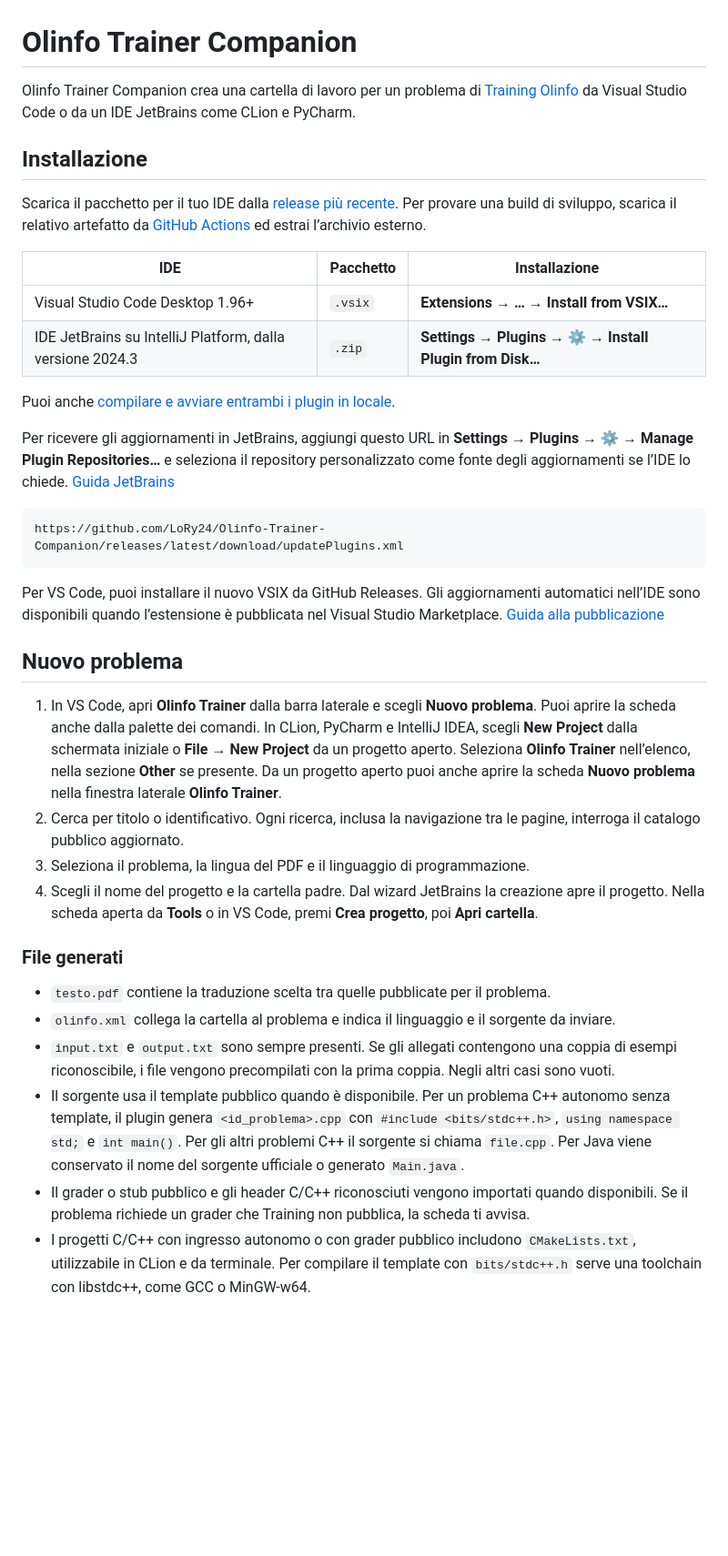
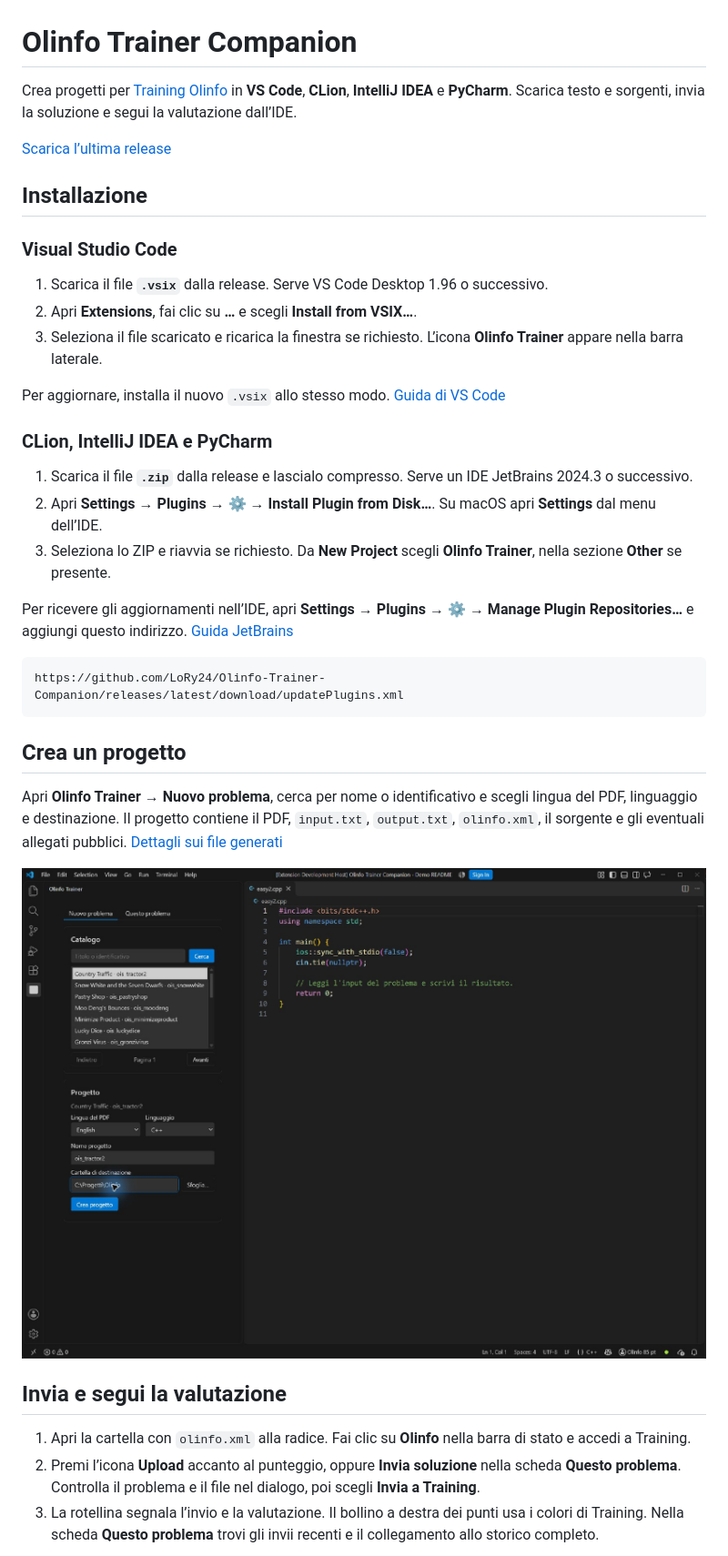
Before and after one commit to LoRy24/Olinfo-Trainer-Companion, a Markdown page: README.md, the part around one of its changes. Shown at 91% size. Rendered like a GitHub page; pictures changed too: docs/screenshots/vscode-nuovo-problema.jpg (added); blank space fills up the shorter version.

````diff
--- a/README.md
+++ b/README.md
@@ -1,39 +1,40 @@
 # Olinfo Trainer Companion
 
-Olinfo Trainer Companion crea una cartella di lavoro per un problema di [Training Olinfo](https://training.olinfo.it/) da Visual Studio Code o da un IDE JetBrains come CLion e PyCharm.
+Crea progetti per [Training Olinfo](https://training.olinfo.it/) in **VS Code**, **CLion**, **IntelliJ IDEA** e **PyCharm**. Scarica testo e sorgenti, invia la soluzione e segui la valutazione dall’IDE.
+
+[Scarica l’ultima release](https://github.com/LoRy24/Olinfo-Trainer-Companion/releases/latest)
 
 ## Installazione
 
-Scarica il pacchetto per il tuo IDE dalla [release più recente](https://github.com/LoRy24/Olinfo-Trainer-Companion/releases/latest). Per provare una build di sviluppo, scarica il relativo artefatto da [GitHub Actions](https://github.com/LoRy24/Olinfo-Trainer-Companion/actions) ed estrai l’archivio esterno.
+### Visual Studio Code
 
-| IDE | Pacchetto | Installazione |
-| --- | --- | --- |
-| Visual Studio Code Desktop 1.96+ | `.vsix` | **Extensions → … → Install from VSIX…** |
-| IDE JetBrains su IntelliJ Platform, dalla versione 2024.3 | `.zip` | **Settings → Plugins → ⚙ → Install Plugin from Disk…** |
+1. Scarica il file **`.vsix`** dalla release. Serve VS Code Desktop 1.96 o successivo.
+2. Apri **Extensions**, fai clic su **…** e scegli **Install from VSIX…**.
+3. Seleziona il file scaricato e ricarica la finestra se richiesto. L’icona **Olinfo Trainer** appare nella barra laterale.
 
-Puoi anche [compilare e avviare entrambi i plugin in locale](docs/SVILUPPO.md).
+Per aggiornare, installa il nuovo `.vsix` allo stesso modo. [Guida di VS Code](https://code.visualstudio.com/docs/configure/extensions/extension-marketplace#_install-from-a-vsix)
 
-Per ricevere gli aggiornamenti in JetBrains, aggiungi questo URL in **Settings → Plugins → ⚙ → Manage Plugin Repositories…** e seleziona il repository personalizzato come fonte degli aggiornamenti se l’IDE lo chiede. [Guida JetBrains](https://www.jetbrains.com/help/clion/managing-plugins.html#custom-plugin-repositories)
+### CLion, IntelliJ IDEA e PyCharm
+
+1. Scarica il file **`.zip`** dalla release e lascialo compresso. Serve un IDE JetBrains 2024.3 o successivo.
+2. Apri **Settings → Plugins → ⚙ → Install Plugin from Disk…**. Su macOS apri **Settings** dal menu dell’IDE.
+3. Seleziona lo ZIP e riavvia se richiesto. Da **New Project** scegli **Olinfo Trainer**, nella sezione **Other** se presente.
+
+Per ricevere gli aggiornamenti nell’IDE, apri **Settings → Plugins → ⚙ → Manage Plugin Repositories…** e aggiungi questo indirizzo. [Guida JetBrains](https://www.jetbrains.com/help/idea/managing-plugins.html#custom-plugin-repositories)
 
 ```text
 https://github.com/LoRy24/Olinfo-Trainer-Companion/releases/latest/download/updatePlugins.xml
 ```
 
-Per VS Code, puoi installare il nuovo VSIX da GitHub Releases. Gli aggiornamenti automatici nell’IDE sono disponibili quando l’estensione è pubblicata nel Visual Studio Marketplace. [Guida alla pubblicazione](docs/SVILUPPO.md#release)
+## Crea un progetto
 
-## Nuovo problema
+Apri **Olinfo Trainer → Nuovo problema**, cerca per nome o identificativo e scegli lingua del PDF, linguaggio e destinazione. Il progetto contiene il PDF, `input.txt`, `output.txt`, `olinfo.xml`, il sorgente e gli eventuali allegati pubblici. [Dettagli sui file generati](docs/USO.md)
 
-1. In VS Code, apri **Olinfo Trainer** dalla barra laterale e scegli **Nuovo problema**. Puoi aprire la scheda anche dalla palette dei comandi. In CLion, PyCharm e IntelliJ IDEA, scegli **New Project** dalla schermata iniziale o **File → New Project** da un progetto aperto. Seleziona **Olinfo Trainer** nell’elenco, nella sezione **Other** se presente. Da un progetto aperto puoi anche aprire la scheda **Nuovo problema** nella finestra laterale **Olinfo Trainer**.
-2. Cerca per titolo o identificativo. Ogni ricerca, inclusa la navigazione tra le pagine, interroga il catalogo pubblico aggiornato.
-3. Seleziona il problema, la lingua del PDF e il linguaggio di programmazione.
-4. Scegli il nome del progetto e la cartella padre. Dal wizard JetBrains la creazione apre il progetto. Nella scheda aperta da **Tools** o in VS Code, premi **Crea progetto**, poi **Apri cartella**.
+![Ricerca di un problema e creazione del progetto in VS Code](docs/screenshots/vscode-nuovo-problema.jpg)
 
-### File generati
+## Invia e segui la valutazione
 
-- `testo.pdf` contiene la traduzione scelta tra quelle pubblicate per il problema.
-- `olinfo.xml` collega la cartella al problema e indica il linguaggio e il sorgente da inviare.
-- `input.txt` e `output.txt` sono sempre presenti. Se gli allegati contengono una coppia di esempi riconoscibile, i file vengono precompilati con la prima coppia. Negli altri casi sono vuoti.
-- Il sorgente usa il template pubblico quando è disponibile. Per un problema C++ autonomo senza template, il plugin genera `<id_problema>.cpp` con `#include <bits/stdc++.h>`, `using namespace std;` e `int main()`. Per gli altri problemi C++ il sorgente si chiama `file.cpp`. Per Java viene conservato il nome del sorgente ufficiale o generato `Main.java`.
-- Il grader o stub pubblico e gli header C/C++ riconosciuti vengono importati quando disponibili. Se il problema richiede un grader che Training non pubblica, la scheda ti avvisa.
-- I progetti C/C++ con ingresso autonomo o con grader pubblico includono `CMakeLists.txt`, utilizzabile in CLion e da terminale. Per compilare il template con `bits/stdc++.h` serve una toolchain con libstdc++, come GCC o MinGW-w64.
+1. Apri la cartella con `olinfo.xml` alla radice. Fai clic su **Olinfo** nella barra di stato e accedi a Training.
+2. Premi l’icona **Upload** accanto al punteggio, oppure **Invia soluzione** nella scheda **Questo problema**. Controlla il problema e il file nel dialogo, poi scegli **Invia a Training**.
+3. La rotellina segnala l’invio e la valutazione. Il bollino a destra dei punti usa i colori di Training. Nella scheda **Questo problema** trovi gli invii recenti e il collegamento allo storico completo.
 
````
Also changed, not shown: other parts of README.md (+6 -26 lines), docs/SVILUPPO.md (+1 -1 lines), docs/USO.md (added, +31 -0 lines), vscode/README.md (+1 -1 lines), docs/screenshots/vscode-conferma.jpg (added), docs/screenshots/vscode-invii.jpg (added), 8 other files.
